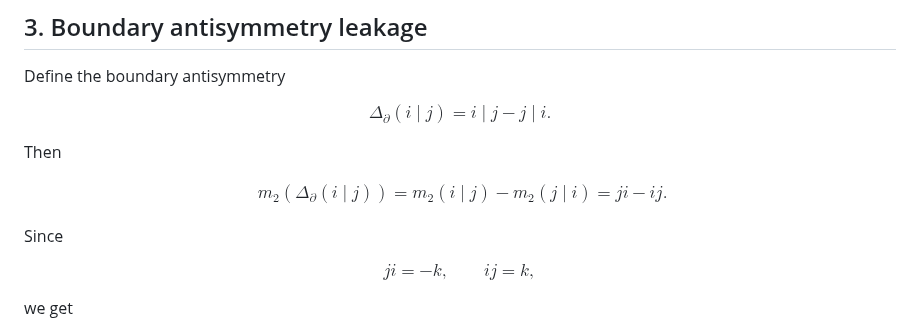
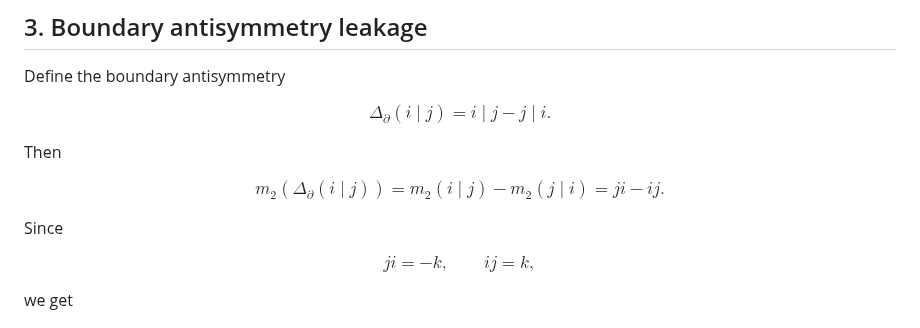
Before and after one commit to residual-chart-lab/free-number-core, a Markdown page: notes/no-go-single-compression.md, the part around the change. Rendered like a GitHub page.

```diff
--- a/notes/no-go-single-compression.md
+++ b/notes/no-go-single-compression.md
@@ -120,13 +120,8 @@ $$
 Then
 
 $$
-\begin{aligned}
 m_2(\Delta_{\partial}(i\mid j))
-=
-m_2(i\mid j)-m_2(j\mid i)
-=
-ji-ij.
-\end{aligned}
+=m_2(i\mid j)-m_2(j\mid i)=ji-ij.
 $$
 
 Since
```
